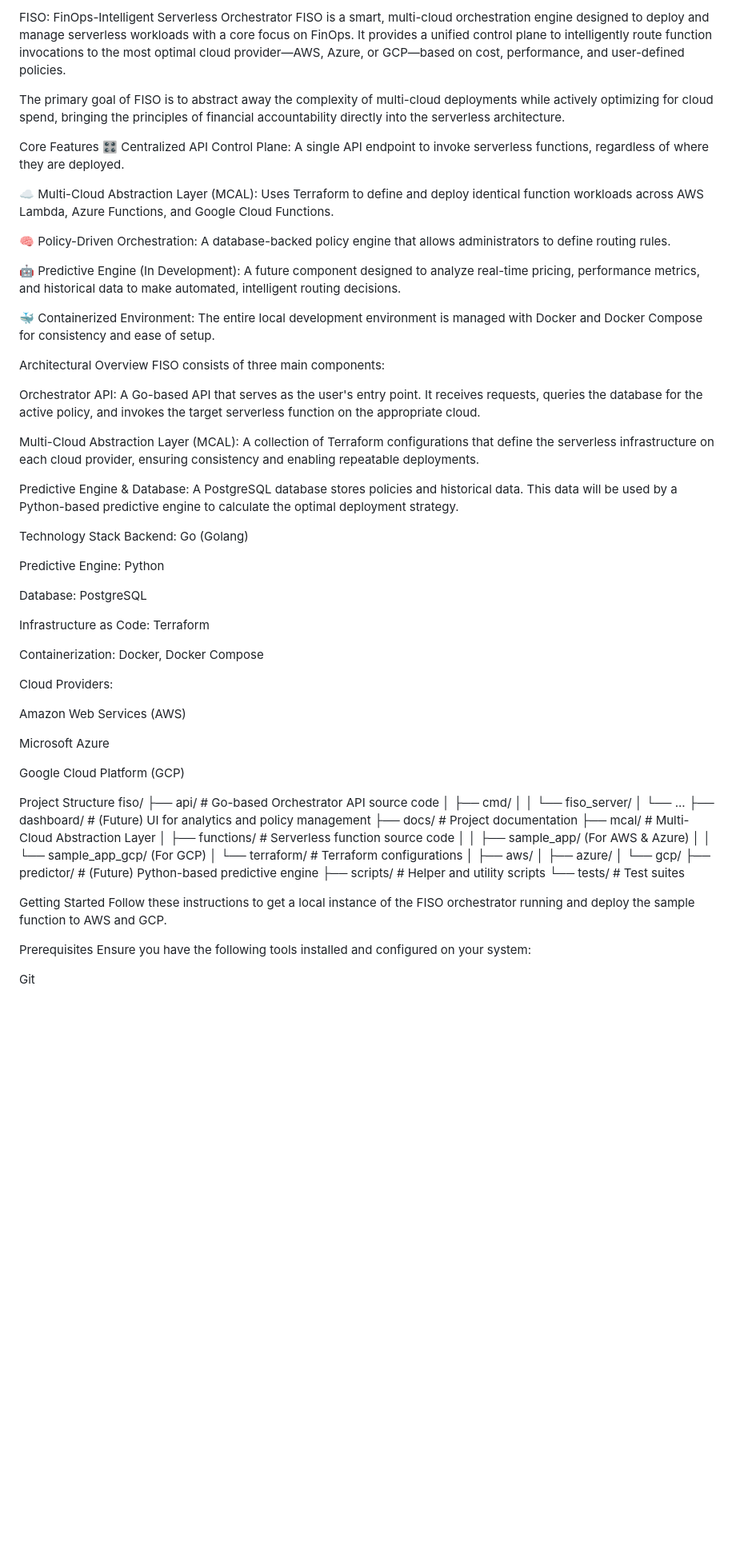
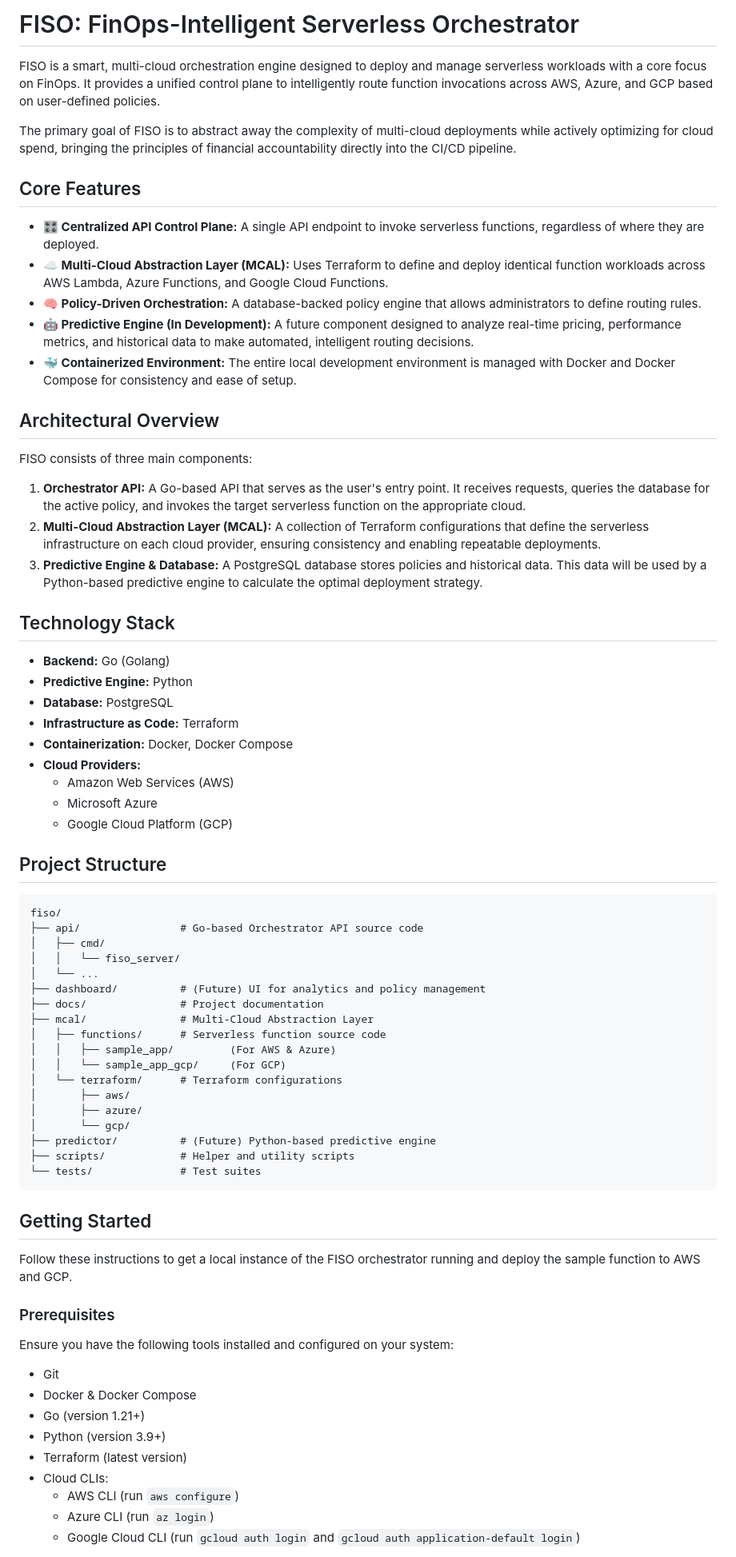
Before and after one commit to sam-2707/FISO, a Markdown page: README.md, the part around the change printed below. Shown: that part at 80% size. Drawn GitHub-style; blank space fills up the shorter version.

````diff
--- a/README.md
+++ b/README.md
@@ -1,48 +1,40 @@
-FISO: FinOps-Intelligent Serverless Orchestrator
-FISO is a smart, multi-cloud orchestration engine designed to deploy and manage serverless workloads with a core focus on FinOps. It provides a unified control plane to intelligently route function invocations to the most optimal cloud provider—AWS, Azure, or GCP—based on cost, performance, and user-defined policies.
+# FISO: FinOps-Intelligent Serverless Orchestrator
 
-The primary goal of FISO is to abstract away the complexity of multi-cloud deployments while actively optimizing for cloud spend, bringing the principles of financial accountability directly into the serverless architecture.
+FISO is a smart, multi-cloud orchestration engine designed to deploy and manage serverless workloads with a core focus on FinOps. It provides a unified control plane to intelligently route function invocations across AWS, Azure, and GCP based on user-defined policies.
 
-Core Features
-🎛️ Centralized API Control Plane: A single API endpoint to invoke serverless functions, regardless of where they are deployed.
+The primary goal of FISO is to abstract away the complexity of multi-cloud deployments while actively optimizing for cloud spend, bringing the principles of financial accountability directly into the CI/CD pipeline.
 
-☁️ Multi-Cloud Abstraction Layer (MCAL): Uses Terraform to define and deploy identical function workloads across AWS Lambda, Azure Functions, and Google Cloud Functions.
+## Core Features
 
-🧠 Policy-Driven Orchestration: A database-backed policy engine that allows administrators to define routing rules.
+-   **🎛️ Centralized API Control Plane:** A single API endpoint to invoke serverless functions, regardless of where they are deployed.
+-   **☁️ Multi-Cloud Abstraction Layer (MCAL):** Uses Terraform to define and deploy identical function workloads across AWS Lambda, Azure Functions, and Google Cloud Functions.
+-   **🧠 Policy-Driven Orchestration:** A database-backed policy engine that allows administrators to define routing rules.
+-   **🤖 Predictive Engine (In Development):** A future component designed to analyze real-time pricing, performance metrics, and historical data to make automated, intelligent routing decisions.
+-   **🐳 Containerized Environment:** The entire local development environment is managed with Docker and Docker Compose for consistency and ease of setup.
 
-🤖 Predictive Engine (In Development): A future component designed to analyze real-time pricing, performance metrics, and historical data to make automated, intelligent routing decisions.
+## Architectural Overview
 
-🐳 Containerized Environment: The entire local development environment is managed with Docker and Docker Compose for consistency and ease of setup.
-
-Architectural Overview
 FISO consists of three main components:
 
-Orchestrator API: A Go-based API that serves as the user's entry point. It receives requests, queries the database for the active policy, and invokes the target serverless function on the appropriate cloud.
+1.  **Orchestrator API:** A Go-based API that serves as the user's entry point. It receives requests, queries the database for the active policy, and invokes the target serverless function on the appropriate cloud.
+2.  **Multi-Cloud Abstraction Layer (MCAL):** A collection of Terraform configurations that define the serverless infrastructure on each cloud provider, ensuring consistency and enabling repeatable deployments.
+3.  **Predictive Engine & Database:** A PostgreSQL database stores policies and historical data. This data will be used by a Python-based predictive engine to calculate the optimal deployment strategy.
 
-Multi-Cloud Abstraction Layer (MCAL): A collection of Terraform configurations that define the serverless infrastructure on each cloud provider, ensuring consistency and enabling repeatable deployments.
+## Technology Stack
 
-Predictive Engine & Database: A PostgreSQL database stores policies and historical data. This data will be used by a Python-based predictive engine to calculate the optimal deployment strategy.
+-   **Backend:** Go (Golang)
+-   **Predictive Engine:** Python
+-   **Database:** PostgreSQL
+-   **Infrastructure as Code:** Terraform
+-   **Containerization:** Docker, Docker Compose
+-   **Cloud Providers:**
+    -   Amazon Web Services (AWS)
+    -   Microsoft Azure
+    -   Google Cloud Platform (GCP)
 
-Technology Stack
-Backend: Go (Golang)
+## Project Structure
 
-Predictive Engine: Python
-
-Database: PostgreSQL
-
-Infrastructure as Code: Terraform
-
-Containerization: Docker, Docker Compose
-
-Cloud Providers:
-
-Amazon Web Services (AWS)
-
-Microsoft Azure
-
-Google Cloud Platform (GCP)
-
-Project Structure
+```
 fiso/
 ├── api/                # Go-based Orchestrator API source code
 │   ├── cmd/
@@ -61,12 +53,23 @@ fiso/
 ├── predictor/          # (Future) Python-based predictive engine
 ├── scripts/            # Helper and utility scripts
 └── tests/              # Test suites
+```
 
-Getting Started
+## Getting Started
+
 Follow these instructions to get a local instance of the FISO orchestrator running and deploy the sample function to AWS and GCP.
 
-Prerequisites
+### Prerequisites
+
 Ensure you have the following tools installed and configured on your system:
 
-Git
+-   Git
+-   Docker & Docker Compose
+-   Go (version 1.21+)
+-   Python (version 3.9+)
+-   Terraform (latest version)
+-   Cloud CLIs:
+    -   AWS CLI (run `aws configure`)
+    -   Azure CLI (run `az login`)
+    -   Google Cloud CLI (run `gcloud auth login` and `gcloud auth application-default login`)
 
````
Also changed, not shown: other parts of README.md (+84 -88 lines).
